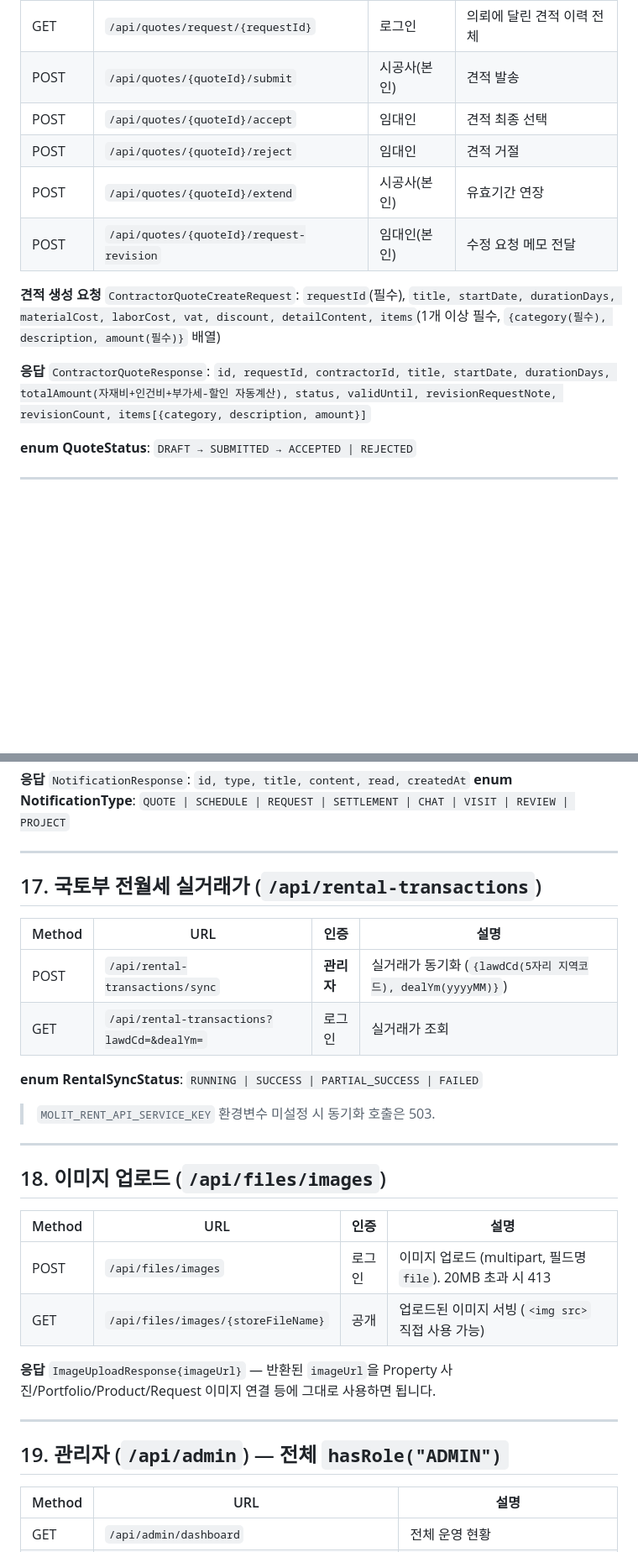
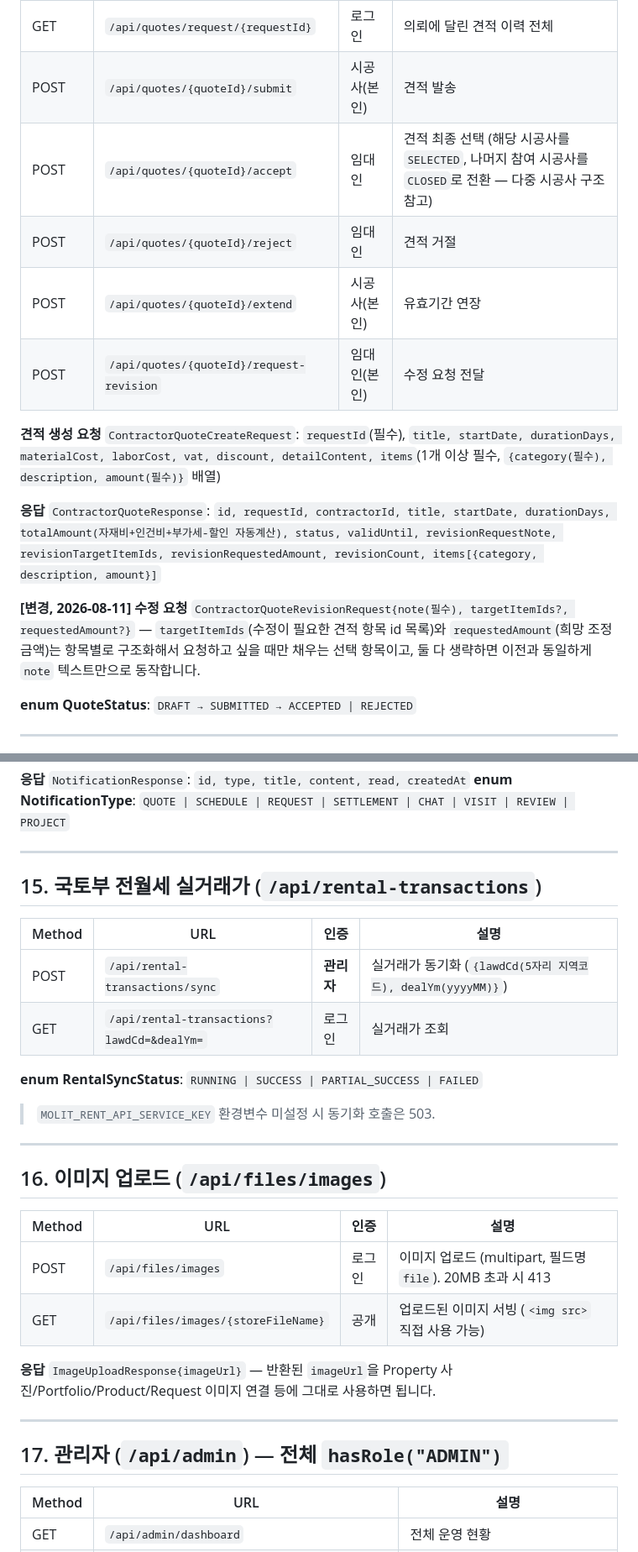
Before and after one commit to ho-do99/SpaceUP, a Markdown page: docs/Spaceup_백엔드_전체_API_문서.md, 2 parts joined by grey strips. Shown at 84% size. Drawn GitHub-style; blank space fills up the shorter version.

```diff
--- a/docs/Spaceup_백엔드_전체_API_문서.md
+++ b/docs/Spaceup_백엔드_전체_API_문서.md
@@ -214,14 +220,16 @@ ceilingHeightM, totalFloorAreaM2, totalWallpaperAreaM2
 | GET | `/api/quotes/{quoteId}` | 로그인 | 견적 조회 |
 | GET | `/api/quotes/request/{requestId}` | 로그인 | 의뢰에 달린 견적 이력 전체 |
 | POST | `/api/quotes/{quoteId}/submit` | 시공사(본인) | 견적 발송 |
-| POST | `/api/quotes/{quoteId}/accept` | 임대인 | 견적 최종 선택 |
+| POST | `/api/quotes/{quoteId}/accept` | 임대인 | 견적 최종 선택 (해당 시공사를 `SELECTED`, 나머지 참여 시공사를 `CLOSED`로 전환 — 다중 시공사 구조 참고) |
 | POST | `/api/quotes/{quoteId}/reject` | 임대인 | 견적 거절 |
 | POST | `/api/quotes/{quoteId}/extend` | 시공사(본인) | 유효기간 연장 |
-| POST | `/api/quotes/{quoteId}/request-revision` | 임대인(본인) | 수정 요청 메모 전달 |
+| POST | `/api/quotes/{quoteId}/request-revision` | 임대인(본인) | 수정 요청 전달 |
 
 **견적 생성 요청** `ContractorQuoteCreateRequest`: `requestId`(필수), `title, startDate, durationDays, materialCost, laborCost, vat, discount, detailContent, items`(1개 이상 필수, `{category(필수), description, amount(필수)}` 배열)
 
-**응답** `ContractorQuoteResponse`: `id, requestId, contractorId, title, startDate, durationDays, totalAmount(자재비+인건비+부가세-할인 자동계산), status, validUntil, revisionRequestNote, revisionCount, items[{category, description, amount}]`
+**응답** `ContractorQuoteResponse`: `id, requestId, contractorId, title, startDate, durationDays, totalAmount(자재비+인건비+부가세-할인 자동계산), status, validUntil, revisionRequestNote, revisionTargetItemIds, revisionRequestedAmount, revisionCount, items[{category, description, amount}]`
+
+**[변경, 2026-08-11] 수정 요청** `ContractorQuoteRevisionRequest{note(필수), targetItemIds?, requestedAmount?}` — `targetItemIds`(수정이 필요한 견적 항목 id 목록)와 `requestedAmount`(희망 조정 금액)는 항목별로 구조화해서 요청하고 싶을 때만 채우는 선택 항목이고, 둘 다 생략하면 이전과 동일하게 `note` 텍스트만으로 동작합니다.
 
 **enum QuoteStatus**: `DRAFT → SUBMITTED → ACCEPTED | REJECTED`
 
@@ -352,7 +345,7 @@ PDF "일정관리" 화면 대응, `/api/projects`보다 단순한 착공 일정
 
 ---
 
-## 17. 국토부 전월세 실거래가 (`/api/rental-transactions`)
+## 15. 국토부 전월세 실거래가 (`/api/rental-transactions`)
 
 | Method | URL | 인증 | 설명 |
 |---|---|---|---|
@@ -364,7 +357,7 @@ PDF "일정관리" 화면 대응, `/api/projects`보다 단순한 착공 일정
 
 ---
 
-## 18. 이미지 업로드 (`/api/files/images`)
+## 16. 이미지 업로드 (`/api/files/images`)
 
 | Method | URL | 인증 | 설명 |
 |---|---|---|---|
@@ -375,7 +368,7 @@ PDF "일정관리" 화면 대응, `/api/projects`보다 단순한 착공 일정
 
 ---
 
-## 19. 관리자 (`/api/admin`) — 전체 `hasRole("ADMIN")`
+## 17. 관리자 (`/api/admin`) — 전체 `hasRole("ADMIN")`
 
 | Method | URL | 설명 |
 |---|---|---|
```
Also changed, not shown: other parts of docs/Spaceup_백엔드_전체_API_문서.md (+24 -33 lines), docs/2026-08-11_프론트요청_API_반영_안내.md (added, +68 -0 lines).
